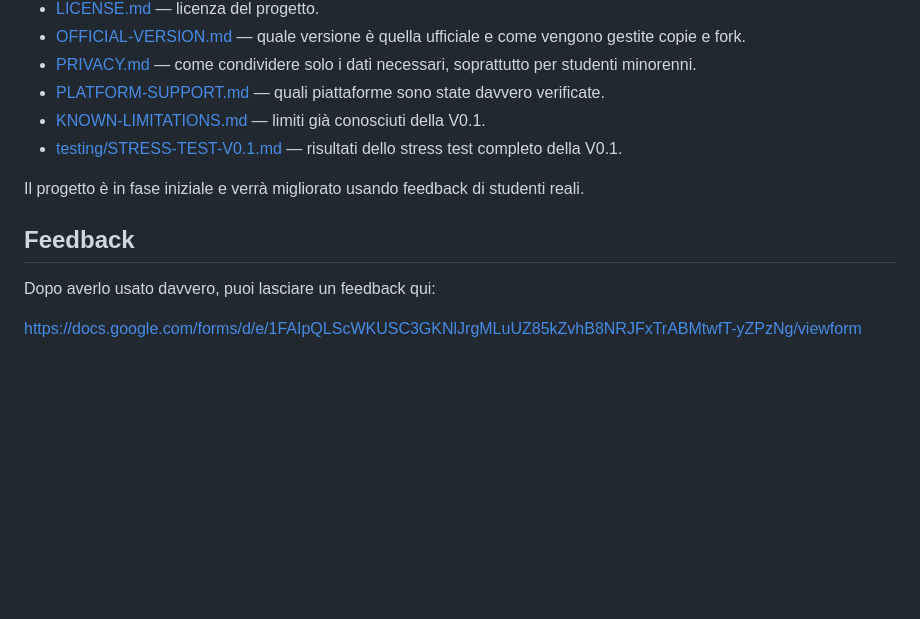
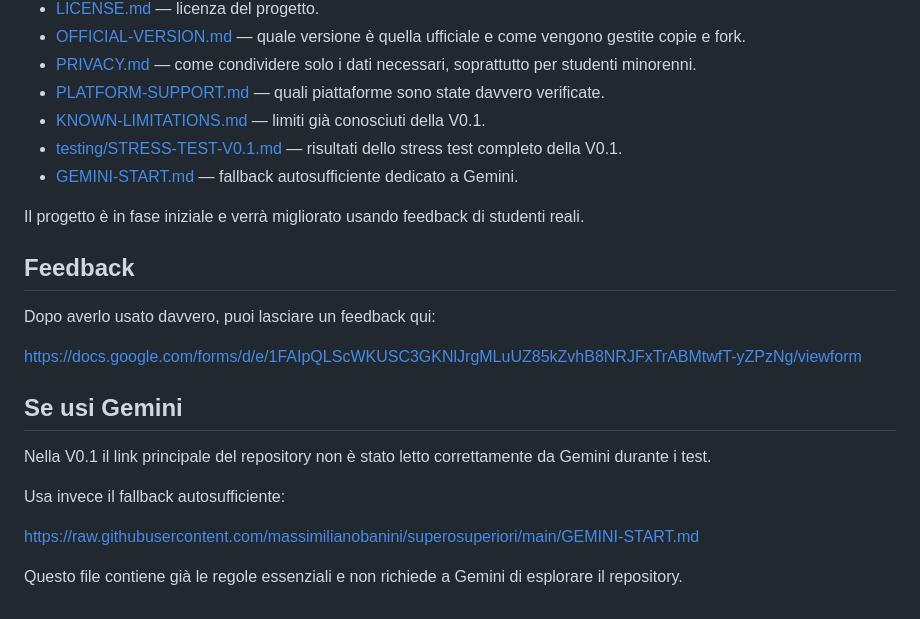
Before and after one commit to massimilianobanini/superosuperiori, a Markdown page: README.md, the part around the change. Rendered like a GitHub page; blank space fills up the shorter version.

Commit message:
Expose Gemini fallback in README

```diff
--- a/README.md
+++ b/README.md
@@ -129,6 +129,7 @@ La domanda importante è:
 - [PLATFORM-SUPPORT.md](PLATFORM-SUPPORT.md) — quali piattaforme sono state davvero verificate.
 - [KNOWN-LIMITATIONS.md](KNOWN-LIMITATIONS.md) — limiti già conosciuti della V0.1.
 - [testing/STRESS-TEST-V0.1.md](testing/STRESS-TEST-V0.1.md) — risultati dello stress test completo della V0.1.
+- [GEMINI-START.md](GEMINI-START.md) — fallback autosufficiente dedicato a Gemini.
 
 Il progetto è in fase iniziale e verrà migliorato usando feedback di studenti reali.
 
@@ -137,3 +138,14 @@ Il progetto è in fase iniziale e verrà migliorato usando feedback di studenti
 Dopo averlo usato davvero, puoi lasciare un feedback qui:
 
 https://docs.google.com/forms/d/e/1FAIpQLScWKUSC3GKNlJrgMLuUZ85kZvhB8NRJFxTrABMtwfT-yZPzNg/viewform
+
+
+## Se usi Gemini
+
+Nella V0.1 il link principale del repository non è stato letto correttamente da Gemini durante i test.
+
+Usa invece il fallback autosufficiente:
+
+https://raw.githubusercontent.com/massimilianobanini/superosuperiori/main/GEMINI-START.md
+
+Questo file contiene già le regole essenziali e non richiede a Gemini di esplorare il repository.
```
